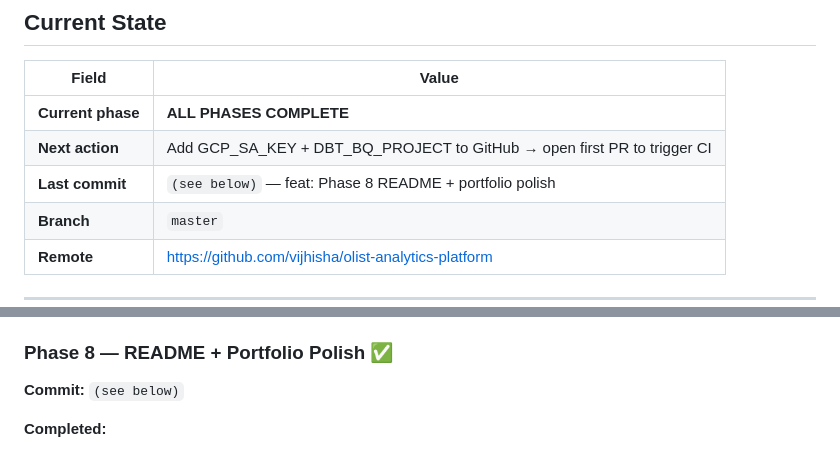
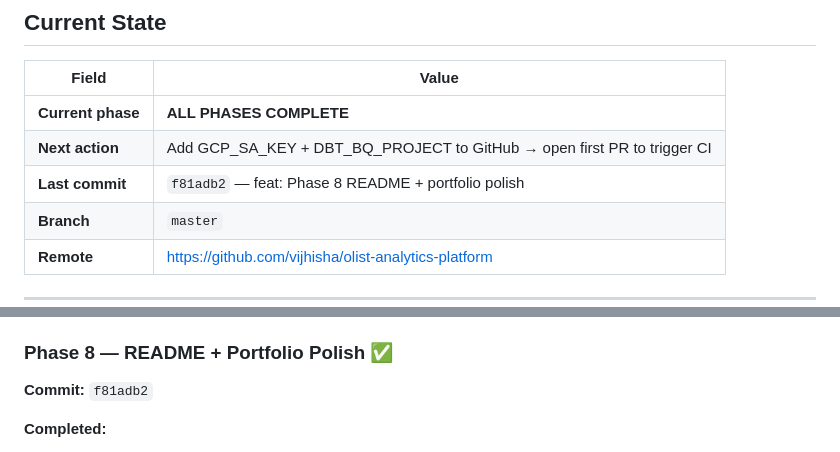
Before and after one commit to vijhisha/olist-analytics, a Markdown page: project_log.md, 2 parts joined by grey strips. GitHub-like rendering.

Commit message:
docs: update project_log — Phase 8 complete, all phases done
Co-Authored-By: Claude Sonnet 4.6 <noreply@anthropic.com>

```diff
--- a/project_log.md
+++ b/project_log.md
@@ -10,7 +10,7 @@
 |---|---|
 | **Current phase** | **ALL PHASES COMPLETE** |
 | **Next action** | Add GCP_SA_KEY + DBT_BQ_PROJECT to GitHub → open first PR to trigger CI |
-| **Last commit** | `(see below)` — feat: Phase 8 README + portfolio polish |
+| **Last commit** | `f81adb2` — feat: Phase 8 README + portfolio polish |
 | **Branch** | `master` |
 | **Remote** | https://github.com/vijhisha/olist-analytics-platform |
 
@@ -228,7 +228,7 @@ Run as two steps: `dbt build --exclude resource_type:snapshot` then `dbt snapsho
 | A/B test sample needed | ~10,600 orders (~4 weeks) |
 
 ### Phase 8 — README + Portfolio Polish ✅
-**Commit:** `(see below)`
+**Commit:** `f81adb2`
 
 **Completed:**
 - `README.md` — full rewrite: project pitch, architecture placeholder, annotated repo tree, Quick Start (7 steps), Common Commands table, Key Insights with real numbers, Data Dictionary, dashboard link placeholder
```
